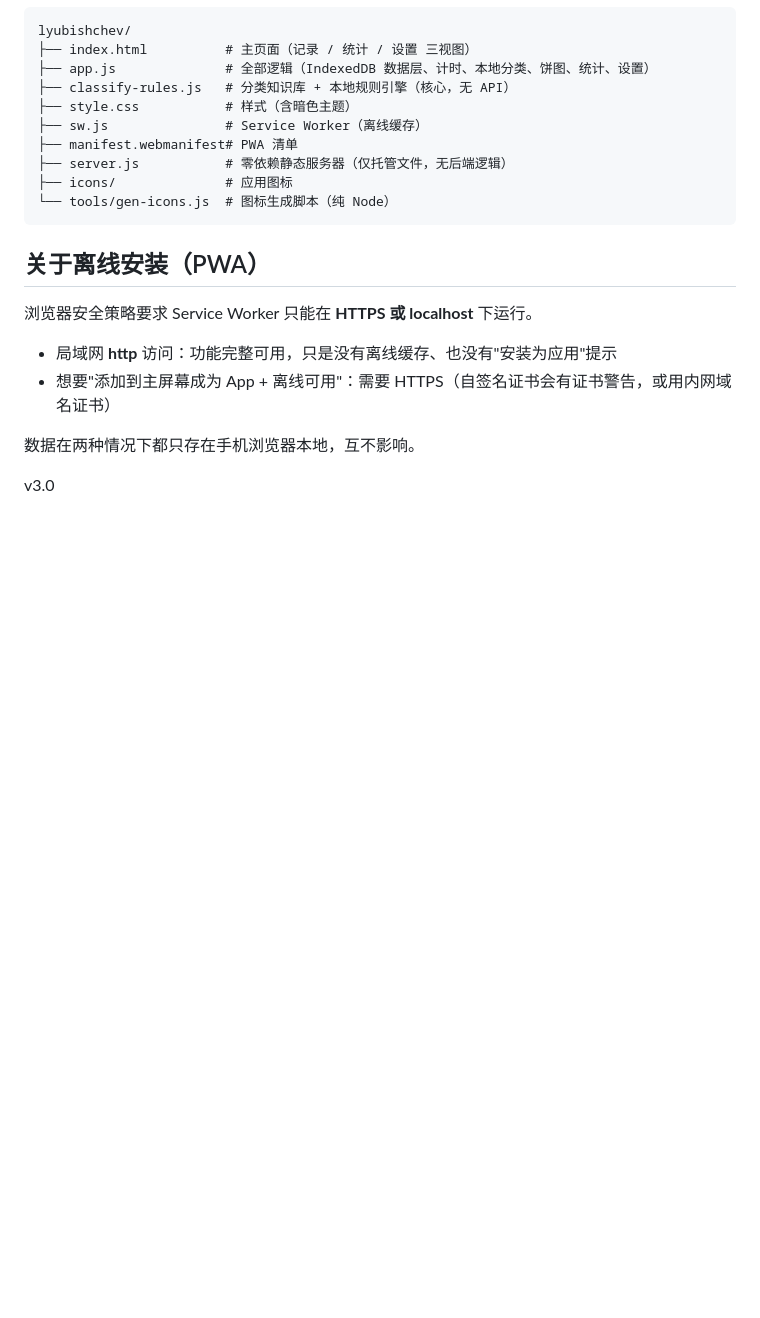
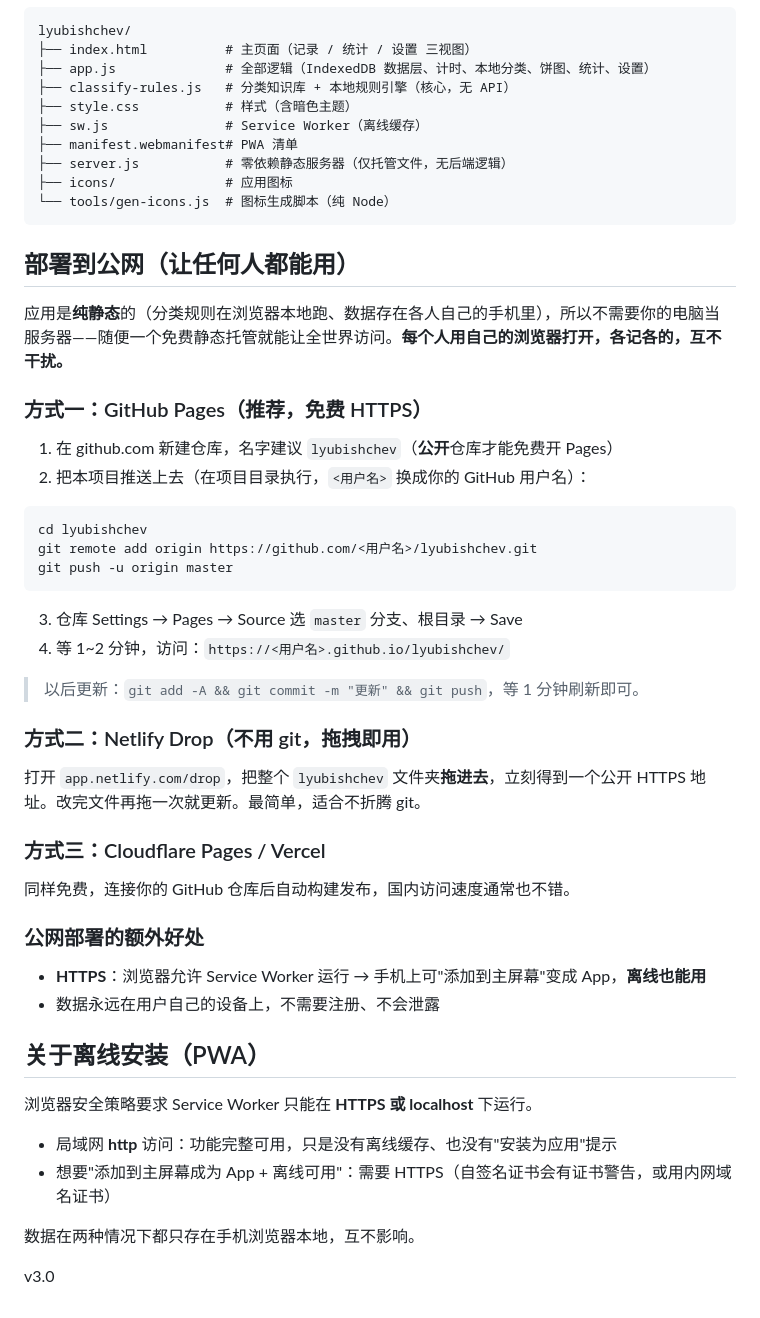
Before and after one commit to cherrysash/lyubishchev, a Markdown page: README.md, the part around the change. Rendered like a GitHub page; blank space fills up the shorter version.

Commit message:
README: 添加公网部署指南（GitHub Pages / Netlify Drop）

````diff
--- a/README.md
+++ b/README.md
@@ -87,6 +87,39 @@ lyubishchev/
 └── tools/gen-icons.js  # 图标生成脚本（纯 Node）
 ```
 
+## 部署到公网（让任何人都能用）
+
+应用是**纯静态**的（分类规则在浏览器本地跑、数据存在各人自己的手机里），所以不需要你的电脑当服务器——随便一个免费静态托管就能让全世界访问。**每个人用自己的浏览器打开，各记各的，互不干扰。**
+
+### 方式一：GitHub Pages（推荐，免费 HTTPS）
+
+1. 在 github.com 新建仓库，名字建议 `lyubishchev`（**公开**仓库才能免费开 Pages）
+2. 把本项目推送上去（在项目目录执行，`<用户名>` 换成你的 GitHub 用户名）：
+
+```bash
+cd lyubishchev
+git remote add origin https://github.com/<用户名>/lyubishchev.git
+git push -u origin master
+```
+
+3. 仓库 Settings → Pages → Source 选 `master` 分支、根目录 → Save
+4. 等 1~2 分钟，访问：`https://<用户名>.github.io/lyubishchev/`
+
+> 以后更新：`git add -A && git commit -m "更新" && git push`，等 1 分钟刷新即可。
+
+### 方式二：Netlify Drop（不用 git，拖拽即用）
+
+打开 `app.netlify.com/drop`，把整个 `lyubishchev` 文件夹**拖进去**，立刻得到一个公开 HTTPS 地址。改完文件再拖一次就更新。最简单，适合不折腾 git。
+
+### 方式三：Cloudflare Pages / Vercel
+
+同样免费，连接你的 GitHub 仓库后自动构建发布，国内访问速度通常也不错。
+
+### 公网部署的额外好处
+
+- **HTTPS**：浏览器允许 Service Worker 运行 → 手机上可"添加到主屏幕"变成 App，**离线也能用**
+- 数据永远在用户自己的设备上，不需要注册、不会泄露
+
 ## 关于离线安装（PWA）
 
 浏览器安全策略要求 Service Worker 只能在 **HTTPS 或 localhost** 下运行。
````
